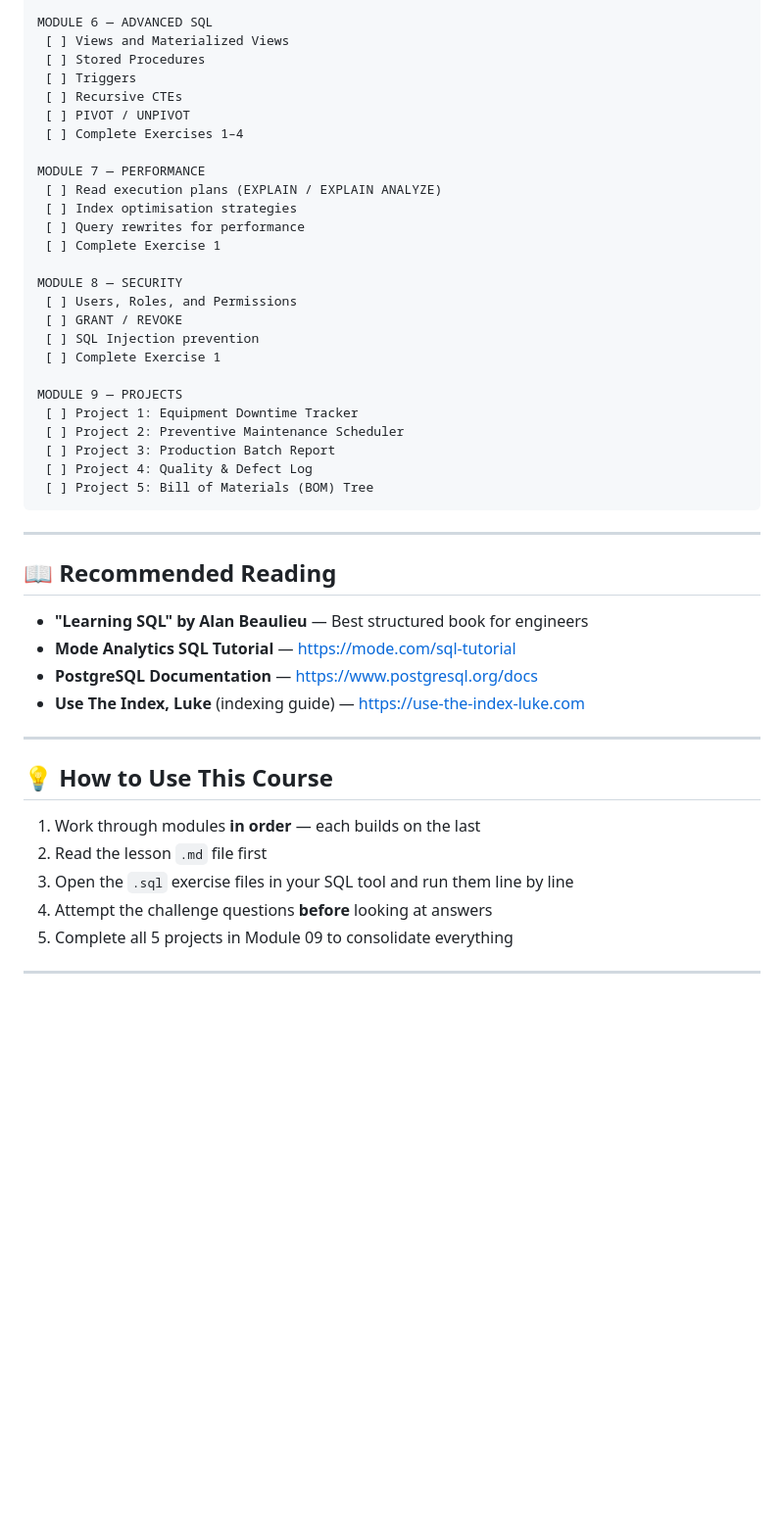
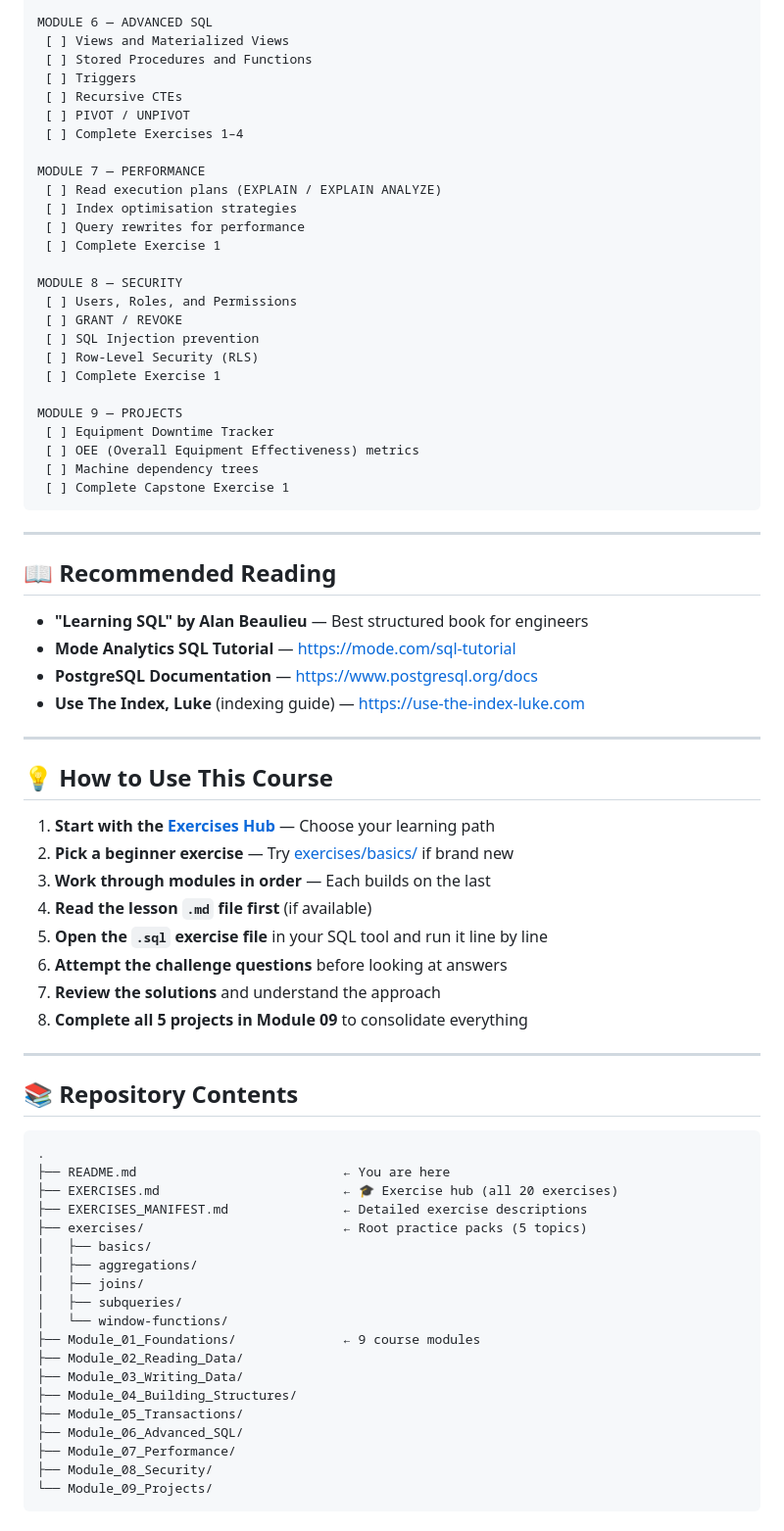
Before and after one commit to Campbe1xx/SQL-Learnings, a Markdown page: README.md, the part around one of its changes. Shown at 98% size. Drawn GitHub-style; blank space fills up the shorter version.

Commit message:
docs: Update README with exercises hub link and comprehensive navigation

````diff
--- a/README.md
+++ b/README.md
@@ -79,7 +100,7 @@ MODULE 5 — TRANSACTIONS
 
 MODULE 6 — ADVANCED SQL
  [ ] Views and Materialized Views
- [ ] Stored Procedures
+ [ ] Stored Procedures and Functions
  [ ] Triggers
  [ ] Recursive CTEs
  [ ] PIVOT / UNPIVOT
@@ -95,14 +116,14 @@ MODULE 8 — SECURITY
  [ ] Users, Roles, and Permissions
  [ ] GRANT / REVOKE
  [ ] SQL Injection prevention
+ [ ] Row-Level Security (RLS)
  [ ] Complete Exercise 1
 
 MODULE 9 — PROJECTS
- [ ] Project 1: Equipment Downtime Tracker
- [ ] Project 2: Preventive Maintenance Scheduler
- [ ] Project 3: Production Batch Report
- [ ] Project 4: Quality & Defect Log
- [ ] Project 5: Bill of Materials (BOM) Tree
+ [ ] Equipment Downtime Tracker
+ [ ] OEE (Overall Equipment Effectiveness) metrics
+ [ ] Machine dependency trees
+ [ ] Complete Capstone Exercise 1
 ```
 
 ---
@@ -118,8 +139,38 @@ MODULE 9 — PROJECTS
 
 ## 💡 How to Use This Course
 
-1. Work through modules **in order** — each builds on the last
-2. Read the lesson `.md` file first
-3. Open the `.sql` exercise files in your SQL tool and run them line by line
-4. Attempt the challenge questions **before** looking at answers
-5. Complete all 5 projects in Module 09 to consolidate everything
+1. **Start with the [Exercises Hub](./EXERCISES.md)** — Choose your learning path
+2. **Pick a beginner exercise** — Try [exercises/basics/](./exercises/basics/) if brand new
+3. **Work through modules in order** — Each builds on the last
+4. **Read the lesson `.md` file first** (if available)
+5. **Open the `.sql` exercise file** in your SQL tool and run it line by line
+6. **Attempt the challenge questions** before looking at answers
+7. **Review the solutions** and understand the approach
+8. **Complete all 5 projects in Module 09** to consolidate everything
+
+---
+
+## 📚 Repository Contents
+
+```
+.
+├── README.md                           ← You are here
+├── EXERCISES.md                        ← 🎓 Exercise hub (all 20 exercises)
+├── EXERCISES_MANIFEST.md               ← Detailed exercise descriptions
+├── exercises/                          ← Root practice packs (5 topics)
+│   ├── basics/
+│   ├── aggregations/
+│   ├── joins/
+│   ├── subqueries/
+│   └── window-functions/
+├── Module_01_Foundations/              ← 9 course modules
+├── Module_02_Reading_Data/
+├── Module_03_Writing_Data/
+├── Module_04_Building_Structures/
+├── Module_05_Transactions/
+├── Module_06_Advanced_SQL/
+├── Module_07_Performance/
+├── Module_08_Security/
+└── Module_09_Projects/
+```
+
````
Also changed, not shown: other parts of README.md (+100 -11 lines).
